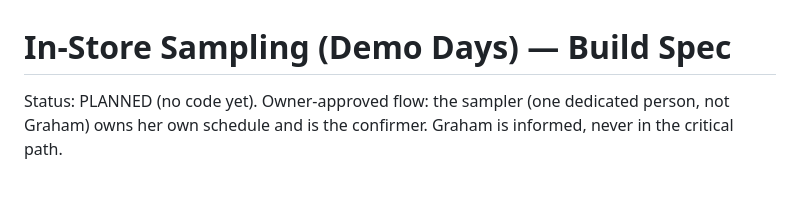
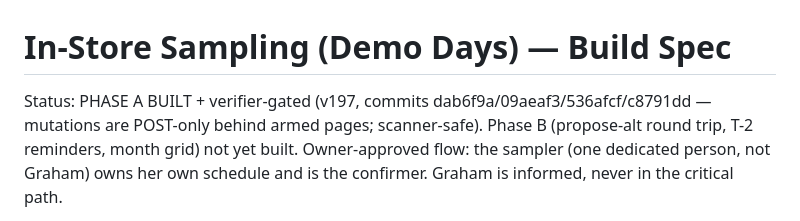
Before and after one commit to graham-biagiotti/Purpl_CRM, a Markdown page: docs/sampling-spec.md, the part around the change. Rendered like a GitHub page; blank space fills up the shorter version.

Commit message:
Sampling spec: mark Phase A built and gated (v197)
Co-Authored-By: Claude Opus 4.8 <noreply@anthropic.com>
Claude-Session: https://claude.ai/code/session_01GpvpSyx5MTKYagrAMRXCMf

```diff
--- a/docs/sampling-spec.md
+++ b/docs/sampling-spec.md
@@ -1,6 +1,6 @@
 # In-Store Sampling (Demo Days) — Build Spec
 
-Status: PLANNED (no code yet). Owner-approved flow: the sampler (one dedicated
+Status: PHASE A BUILT + verifier-gated (v197, commits dab6f9a/09aeaf3/536afcf/c8791dd — mutations are POST-only behind armed pages; scanner-safe). Phase B (propose-alt round trip, T-2 reminders, month grid) not yet built. Owner-approved flow: the sampler (one dedicated
 person, not Graham) owns her own schedule and is the confirmer. Graham is
 informed, never in the critical path.
 
```
